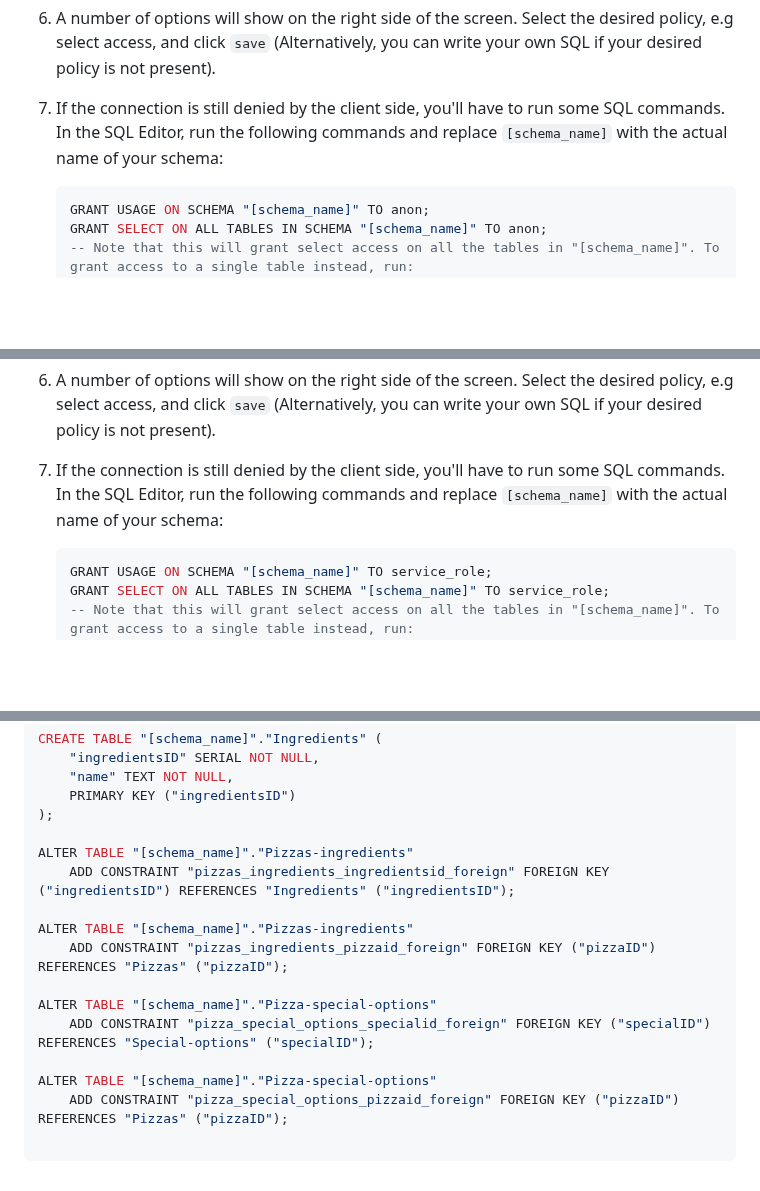
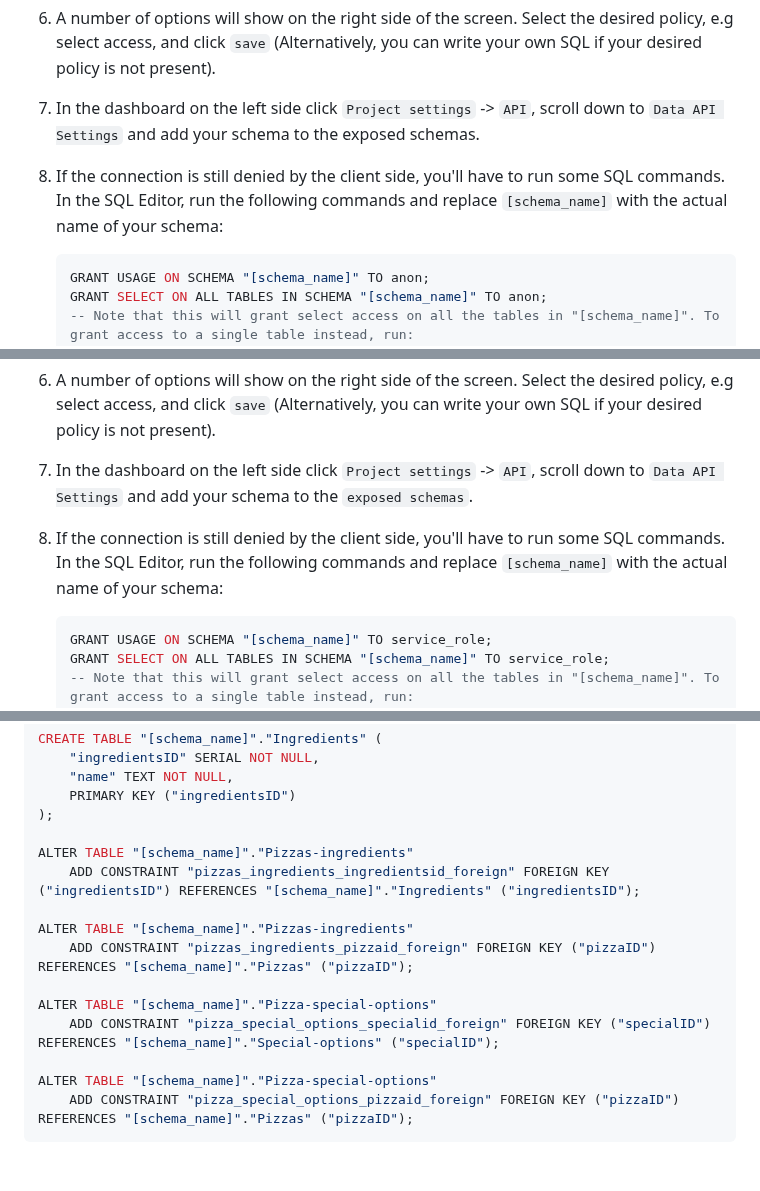
Before and after one commit to VenaStrom/TE4-Pizzeria, a Markdown page: README.md, 3 parts joined by grey strips. Drawn GitHub-style; blank space fills up the shorter version.

Commit message:
updated database doc in readme

````diff
--- a/README.md
+++ b/README.md
@@ -115,7 +115,9 @@ If you want to create a new schema that should be retrievable from the client si
 
 6. A number of options will show on the right side of the screen. Select the desired policy, e.g select access, and click `save` (Alternatively, you can write your own SQL if your desired policy is not present).
 
-7. If the connection is still denied by the client side, you'll have to run some SQL commands. In the SQL Editor, run the following commands and replace `[schema_name]` with the actual name of your schema:
+7. In the dashboard on the left side click `Project settings` -> `API`, scroll down to `Data API Settings` and add your schema to the exposed schemas.
+
+8. If the connection is still denied by the client side, you'll have to run some SQL commands. In the SQL Editor, run the following commands and replace `[schema_name]` with the actual name of your schema:
     ```sql
     GRANT USAGE ON SCHEMA "[schema_name]" TO anon;
     GRANT SELECT ON ALL TABLES IN SCHEMA "[schema_name]" TO anon;
@@ -141,7 +143,9 @@ If you want to create a new schema that should only be retrievable using the sec
 
 6. A number of options will show on the right side of the screen. Select the desired policy, e.g select access, and click `save` (Alternatively, you can write your own SQL if your desired policy is not present).
 
-7. If the connection is still denied by the client side, you'll have to run some SQL commands. In the SQL Editor, run the following commands and replace `[schema_name]` with the actual name of your schema:
+7. In the dashboard on the left side click `Project settings` -> `API`, scroll down to `Data API Settings` and add your schema to the `exposed schemas`.
+
+8. If the connection is still denied by the client side, you'll have to run some SQL commands. In the SQL Editor, run the following commands and replace `[schema_name]` with the actual name of your schema:
     ```sql
     GRANT USAGE ON SCHEMA "[schema_name]" TO service_role;
     GRANT SELECT ON ALL TABLES IN SCHEMA "[schema_name]" TO service_role;
@@ -186,15 +190,14 @@ CREATE TABLE "[schema_name]"."Ingredients" (
 );
 
 ALTER TABLE "[schema_name]"."Pizzas-ingredients"
-    ADD CONSTRAINT "pizzas_ingredients_ingredientsid_foreign" FOREIGN KEY ("ingredientsID") REFERENCES "Ingredients" ("ingredientsID");
+    ADD CONSTRAINT "pizzas_ingredients_ingredientsid_foreign" FOREIGN KEY ("ingredientsID") REFERENCES "[schema_name]"."Ingredients" ("ingredientsID");
 
 ALTER TABLE "[schema_name]"."Pizzas-ingredients"
-    ADD CONSTRAINT "pizzas_ingredients_pizzaid_foreign" FOREIGN KEY ("pizzaID") REFERENCES "Pizzas" ("pizzaID");
+    ADD CONSTRAINT "pizzas_ingredients_pizzaid_foreign" FOREIGN KEY ("pizzaID") REFERENCES "[schema_name]"."Pizzas" ("pizzaID");
 
 ALTER TABLE "[schema_name]"."Pizza-special-options"
-    ADD CONSTRAINT "pizza_special_options_specialid_foreign" FOREIGN KEY ("specialID") REFERENCES "Special-options" ("specialID");
+    ADD CONSTRAINT "pizza_special_options_specialid_foreign" FOREIGN KEY ("specialID") REFERENCES "[schema_name]"."Special-options" ("specialID");
 
 ALTER TABLE "[schema_name]"."Pizza-special-options"
-    ADD CONSTRAINT "pizza_special_options_pizzaid_foreign" FOREIGN KEY ("pizzaID") REFERENCES "Pizzas" ("pizzaID");
-
+    ADD CONSTRAINT "pizza_special_options_pizzaid_foreign" FOREIGN KEY ("pizzaID") REFERENCES "[schema_name]"."Pizzas" ("pizzaID");
 ```
````
